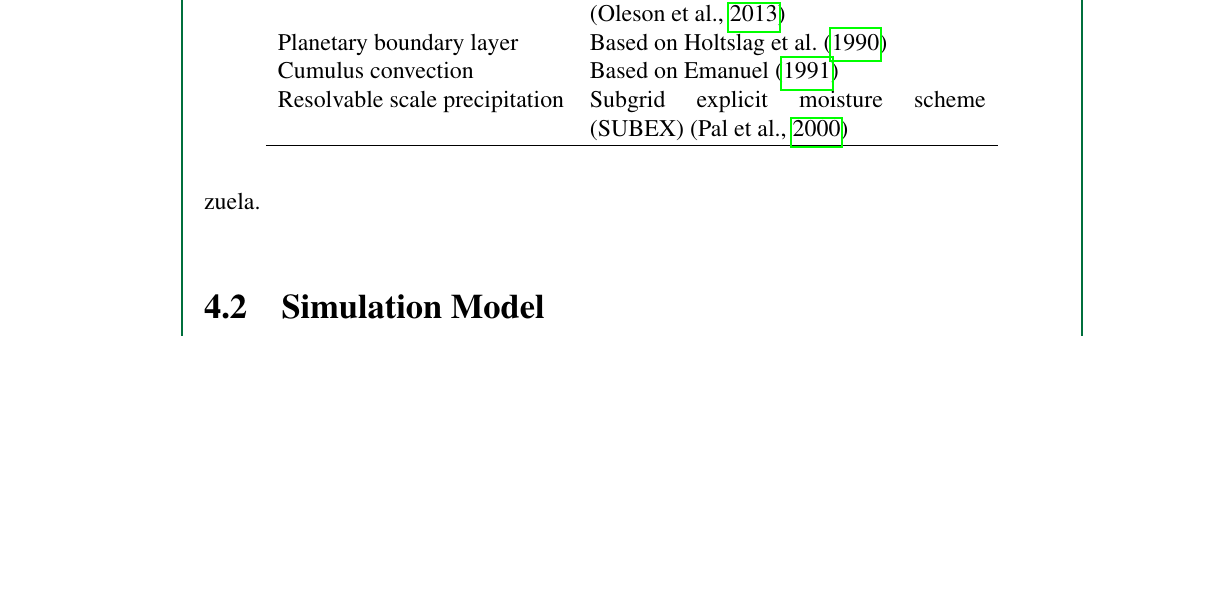
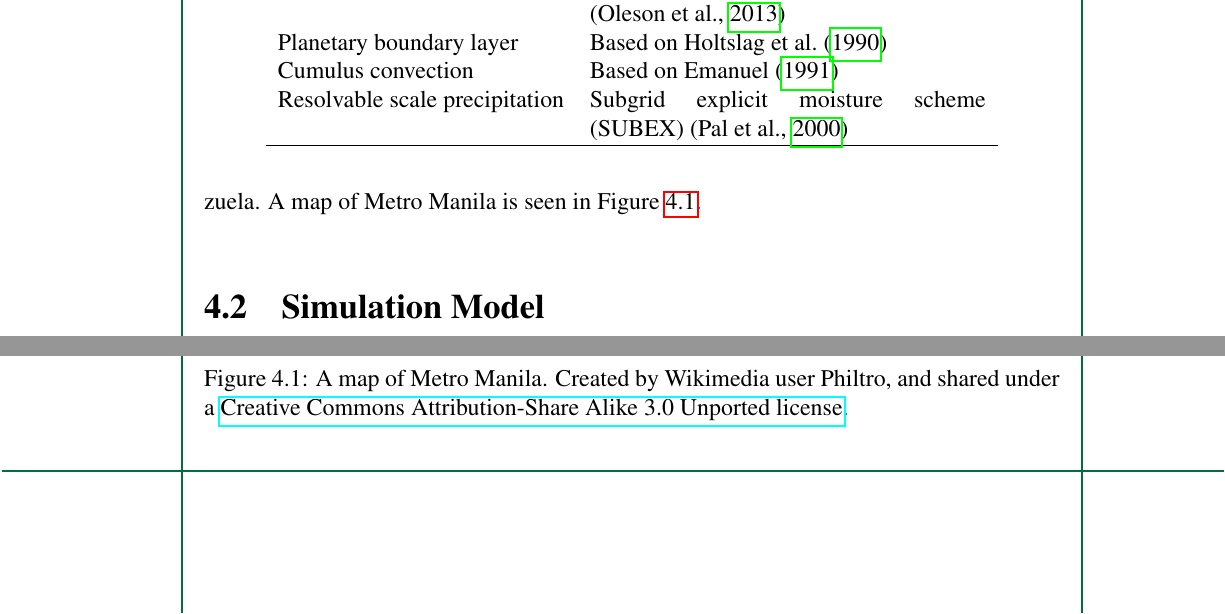
Before and after one commit to ericson-domingo-ug/thesis-latex, a LaTeX thesis (thesis.tex, which reads body/method.tex): part of page 26 of 43 before the commit and two parts of pages 26 and 27 of 44 after it, the two joined at a grey line, cut so that both start at the same text, the shorter picture padded with empty space. Compiled offline with pdfLaTeX.

Commit message:
Add figure of map of Metro Manila

```diff
--- a/body/method.tex
+++ b/body/method.tex
@@ -19,6 +19,18 @@
 		San Juan,
 		Taguig, and
 		Valenzuela.
+	A map of Metro Manila is seen in Figure \ref{fig:map-of-metro-manila}.
+
+	\begin{figure}
+		\centering
+		\includegraphics[width=10cm]{map-of-metro-manila}
+		\caption{
+			A map of Metro Manila.
+			Created by Wikimedia user Philtro, and shared under a
+			\href{https://creativecommons.org/licenses/by-sa/3.0/deed.en}{Creative Commons Attribution-Share Alike 3.0 Unported license}.
+		}
+		\label{fig:map-of-metro-manila}
+	\end{figure}
 
 \section{Simulation Model}
 	This study will use the latest version of the Regional Climate Model, RegCM5, which is described in detail by \textcite{Giorgi2023}.
```
